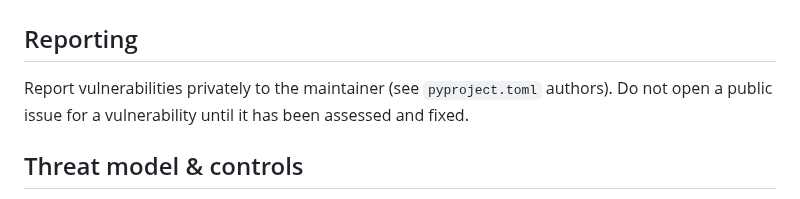
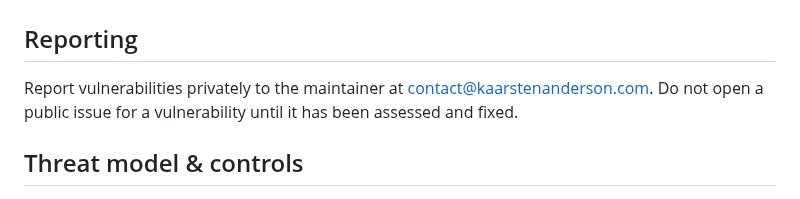
Before and after one commit to kanderson-ai-dev/mcp-agent-toolkit, a Markdown page: SECURITY.md, the part around the change. GitHub-like rendering.

```diff
--- a/SECURITY.md
+++ b/SECURITY.md
@@ -2,9 +2,9 @@
 
 ## Reporting
 
-Report vulnerabilities privately to the maintainer (see `pyproject.toml`
-authors). Do not open a public issue for a vulnerability until it has
-been assessed and fixed.
+Report vulnerabilities privately to the maintainer at
+contact@kaarstenanderson.com. Do not open a public issue for a
+vulnerability until it has been assessed and fixed.
 
 ## Threat model & controls
 
```
Also changed, not shown: README.md (+13 -3 lines), docs/eval/langsmith-experiment-runs.png (added), docs/eval/langsmith-experiments.png (added), docs/eval/langsmith-trace.png (added), 9 other files.
